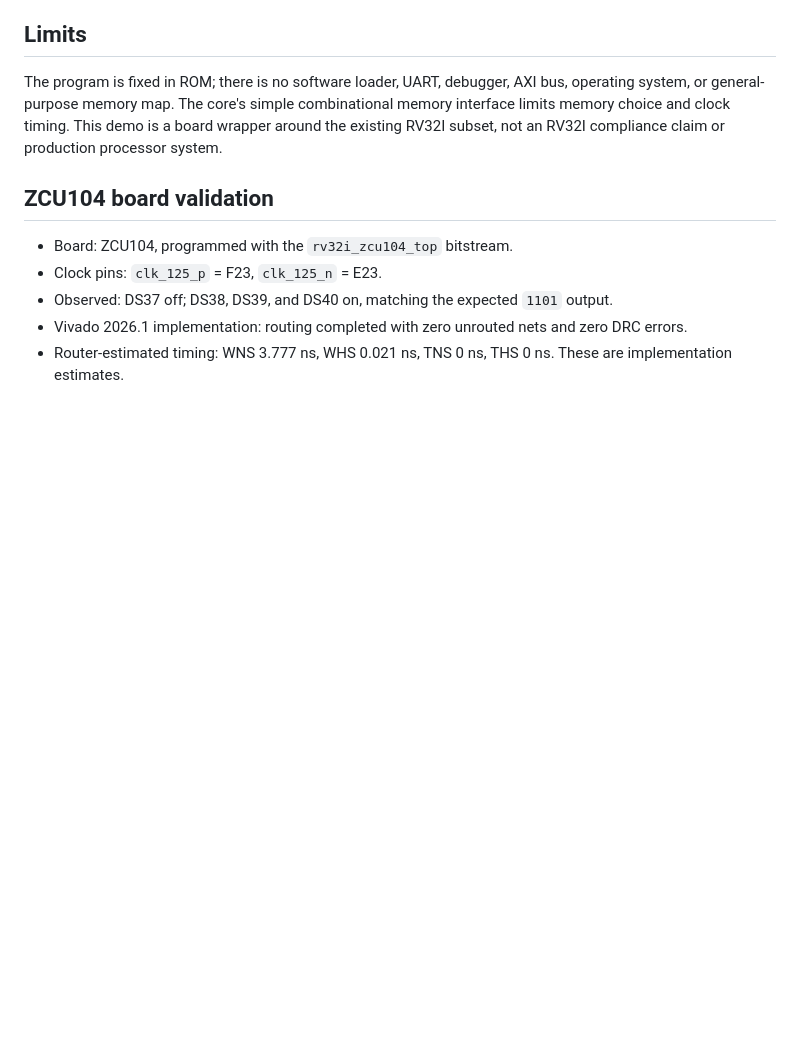
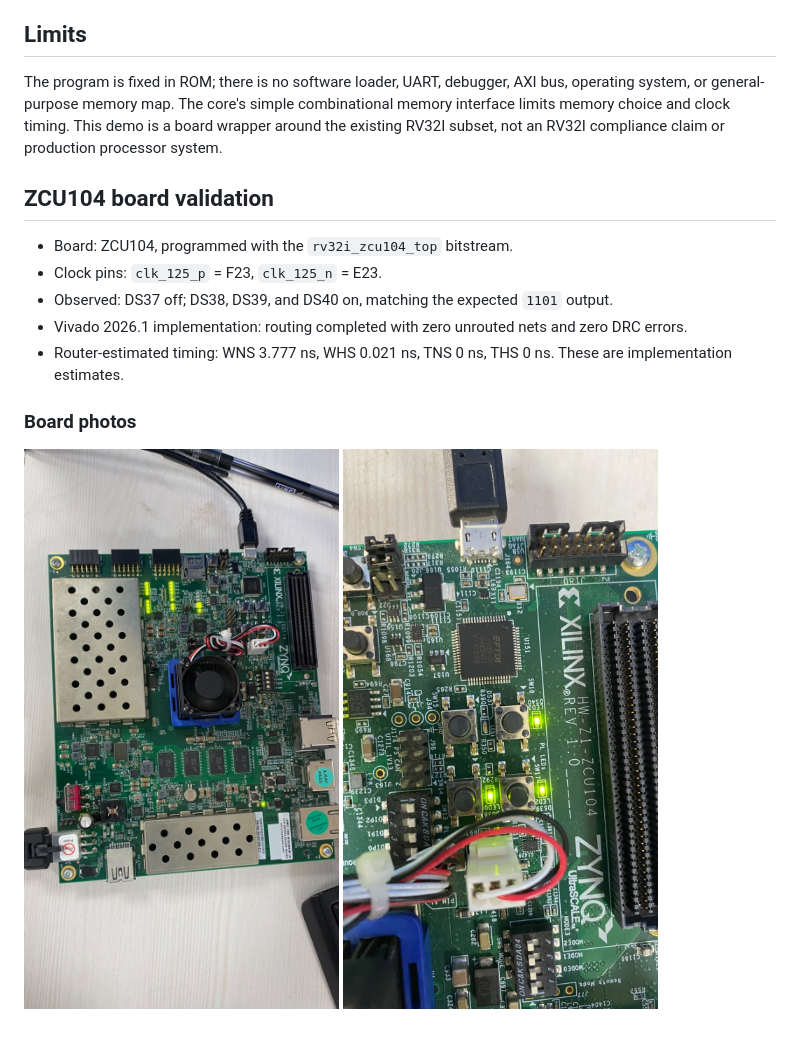
Before and after one commit to Krnroyy/rv32i-pipelined-processor, a Markdown page: docs/zcu104_demo.md, the part around the change. GitHub-like rendering; pictures changed too: docs/images/zcu104-board-overview.jpeg (added), docs/images/zcu104-led-output.jpeg (added); blank space fills up the shorter version.

```diff
--- a/docs/zcu104_demo.md
+++ b/docs/zcu104_demo.md
@@ -61,3 +61,10 @@ The program is fixed in ROM; there is no software loader, UART, debugger, AXI bu
 - Observed: DS37 off; DS38, DS39, and DS40 on, matching the expected `1101` output.
 - Vivado 2026.1 implementation: routing completed with zero unrouted nets and zero DRC errors.
 - Router-estimated timing: WNS 3.777 ns, WHS 0.021 ns, TNS 0 ns, THS 0 ns. These are implementation estimates.
+
+<!-- ZCU104-BOARD-PHOTOS -->
+### Board photos
+
+![ZCU104 board overview](images/zcu104-board-overview.jpeg)
+![ZCU104 PL LED output](images/zcu104-led-output.jpeg)
+<!-- /ZCU104-BOARD-PHOTOS -->
```
Also changed, not shown: README.md (+9 -0 lines).
